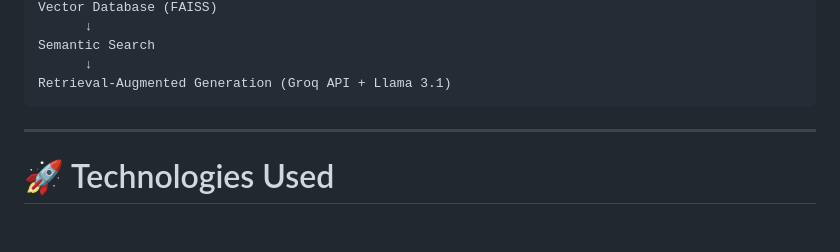
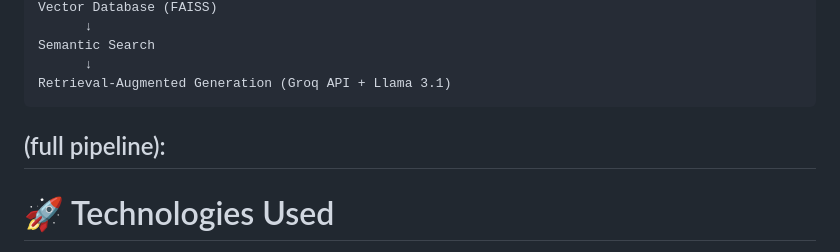
Before and after one commit to punitkumar4871/Agentic-Knowledge-Based-Customer-Support-System, a Markdown page: README.md, the part around one of its changes. Drawn GitHub-style; blank space fills up the shorter version.

````diff
--- a/README.md
+++ b/README.md
@@ -54,6 +54,9 @@ Semantic Search
 Retrieval-Augmented Generation (Groq API + Llama 3.1)
 ```
 
+
+
+(full pipeline):
 ---
 
 # 🚀 Technologies Used
````
Also changed, not shown: other parts of README.md (+1 -1 lines).
